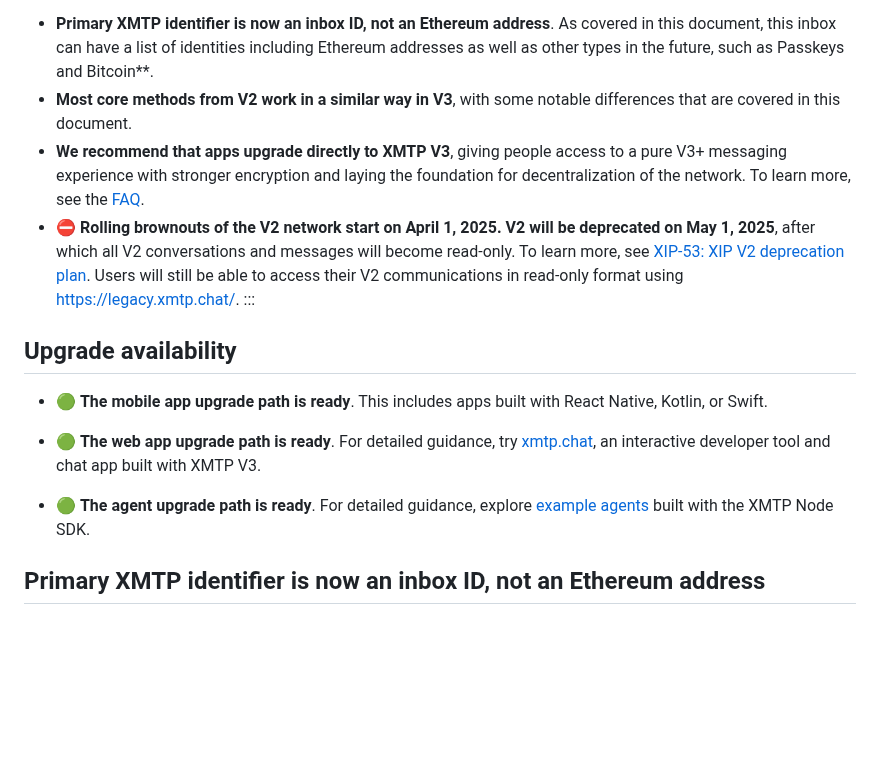
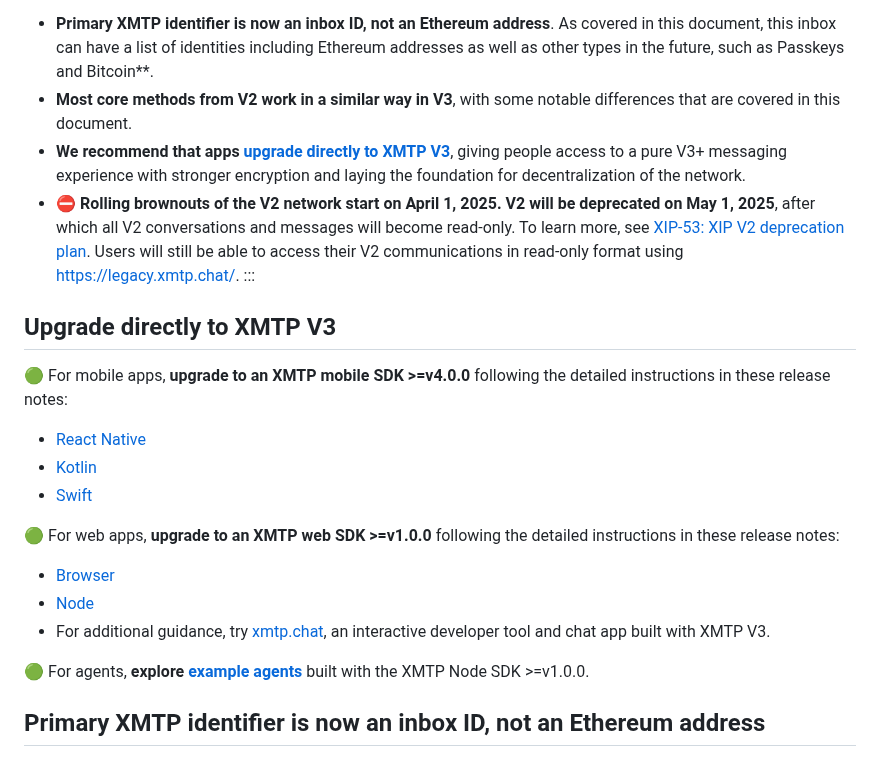
Before and after one commit to xmtp/docs-xmtp-org, a Markdown page: docs/pages/upgrade-to-v3.md, the part around the change. Rendered like a GitHub page; blank space fills up the shorter version.

Commit message:
add rel note links

```diff
--- a/docs/pages/upgrade-to-v3.md
+++ b/docs/pages/upgrade-to-v3.md
@@ -5,17 +5,23 @@ The process to upgrade an app built with XMTP V2 to V3 is designed to be straigh
 :::info[Key takeaways]
 - **Primary XMTP identifier is now an inbox ID, not an Ethereum address**. As covered in this document, this inbox can have a list of identities including Ethereum addresses as well as other types in the future, such as Passkeys and Bitcoin**.
 - **Most core methods from V2 work in a similar way in V3**, with some notable differences that are covered in this document.
-- **We recommend that apps upgrade directly to XMTP V3**, giving people access to a pure V3+ messaging experience with stronger encryption and laying the foundation for decentralization of the network. To learn more, see the [FAQ](/upgrade-to-v3#faq).
+- **We recommend that apps [upgrade directly to XMTP V3](#upgrade-directly-to-xmtp-v3)**, giving people access to a pure V3+ messaging experience with stronger encryption and laying the foundation for decentralization of the network.
 - ⛔️ **Rolling brownouts of the V2 network start on April 1, 2025. V2 will be deprecated on May 1, 2025**, after which all V2 conversations and messages will become read-only. To learn more, see [XIP-53: XIP V2 deprecation plan](https://community.xmtp.org/t/xip-53-xmtp-v2-deprecation-plan/867). Users will still be able to access their V2 communications in read-only format using [https://legacy.xmtp.chat/](https://legacy.xmtp.chat/).
 :::
 
-## Upgrade availability
+## Upgrade directly to XMTP V3
 
-- 🟢 **The mobile app upgrade path is ready**. This includes apps built with React Native, Kotlin, or Swift.
+🟢 For mobile apps, **upgrade to an XMTP mobile SDK >=v4.0.0** following the detailed instructions in these release notes:
+- [React Native](https://github.com/xmtp/xmtp-js/releases/tag/v4.0.0)
+- [Kotlin](https://github.com/xmtp/xmtp-android/releases/tag/v4.0.0)
+- [Swift](https://github.com/xmtp/xmtp-ios/releases/tag/v4.0.0)
 
-- 🟢 **The web app upgrade path is ready**. For detailed guidance, try [xmtp.chat](https://xmtp.chat/), an interactive developer tool and chat app built with XMTP V3.
+🟢 For web apps, **upgrade to an XMTP web SDK >=v1.0.0** following the detailed instructions in these release notes:
+- [Browser](https://github.com/xmtp/xmtp-js/releases/tag/v1.0.0)
+- [Node](https://github.com/xmtp/xmtp-js/releases/tag/v1.0.0)
+- For additional guidance, try [xmtp.chat](https://xmtp.chat/), an interactive developer tool and chat app built with XMTP V3.
 
-- 🟢 **The agent upgrade path is ready**. For detailed guidance, explore [example agents](https://github.com/ephemeraHQ/xmtp-agent-examples) built with the XMTP Node SDK.
+🟢 For agents, **explore [example agents](https://github.com/ephemeraHQ/xmtp-agent-examples)** built with the XMTP Node SDK >=v1.0.0.
 
 ## Primary XMTP identifier is now an inbox ID, not an Ethereum address
 
```
